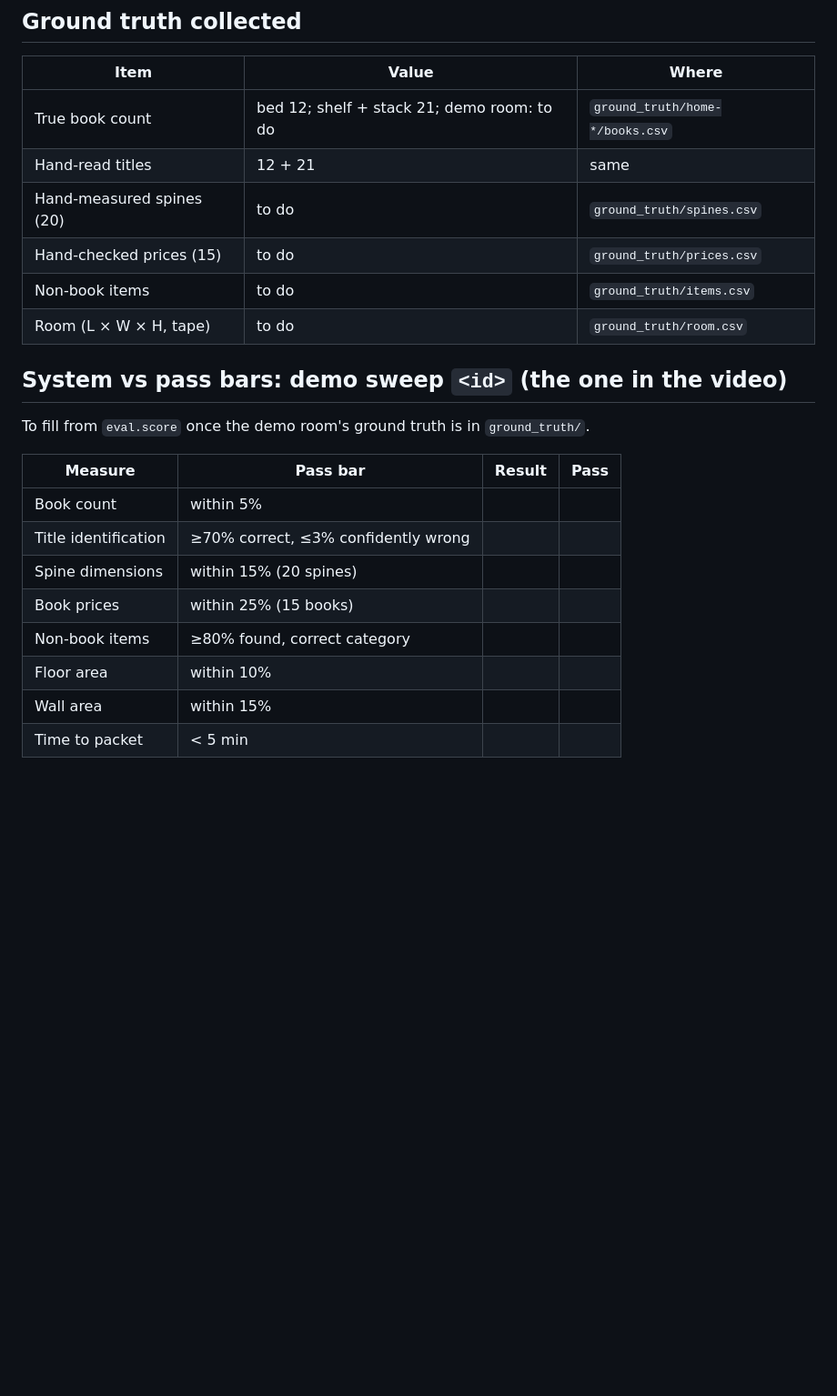
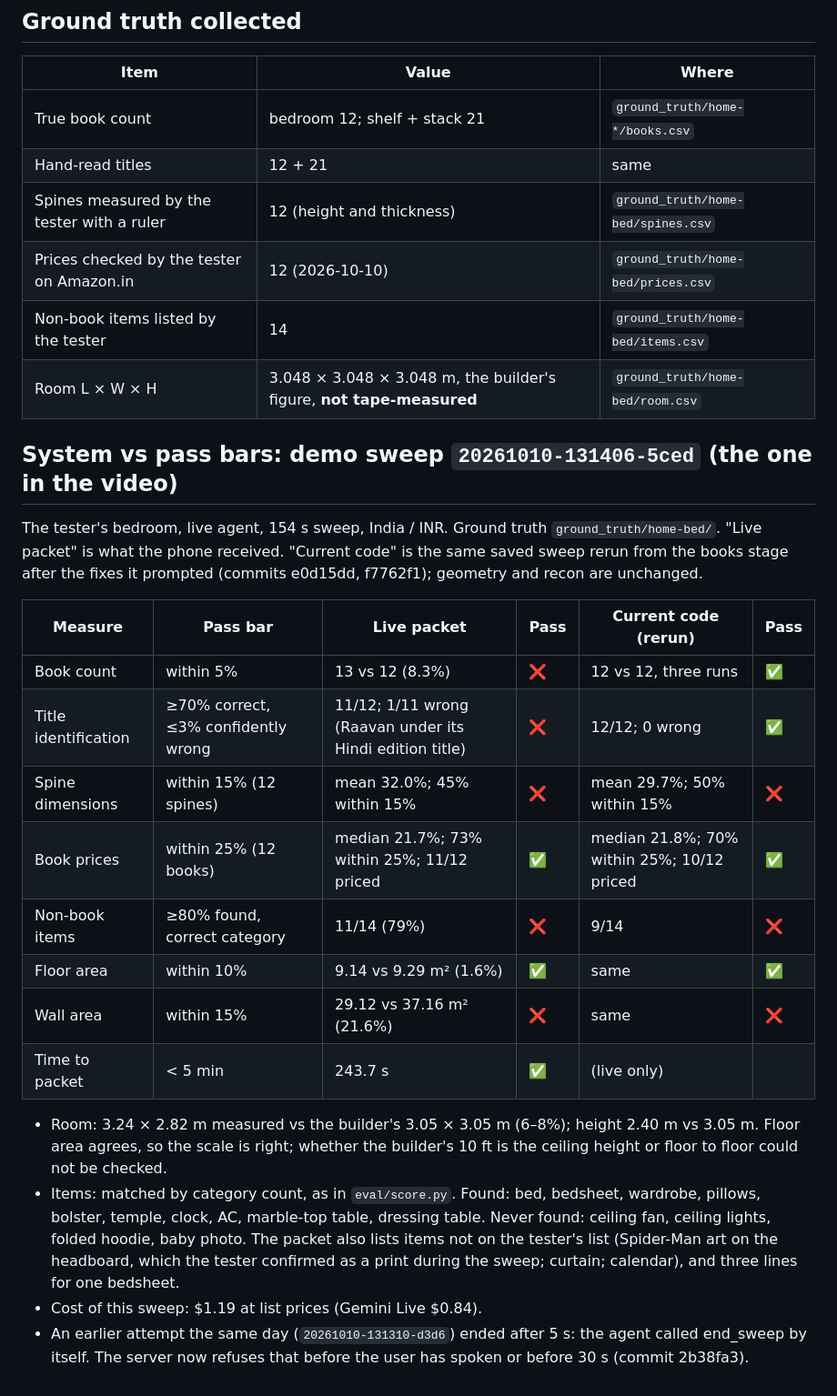
Before and after one commit to project-robin/library-contents-claim-agent, a Markdown page: docs/RESULTS.md, the part around one of its changes. Shown at 91% size. Drawn GitHub-style; blank space fills up the shorter version.

```diff
--- a/docs/RESULTS.md
+++ b/docs/RESULTS.md
@@ -77,24 +78,36 @@ no text, 1 resolved to a different Poirot title (flagged).
 
 | Item | Value | Where |
 |---|---|---|
-| True book count | bed 12; shelf + stack 21; demo room: to do | `ground_truth/home-*/books.csv` |
+| True book count | bedroom 12; shelf + stack 21 | `ground_truth/home-*/books.csv` |
 | Hand-read titles | 12 + 21 | same |
-| Hand-measured spines (20) | to do | `ground_truth/spines.csv` |
-| Hand-checked prices (15) | to do | `ground_truth/prices.csv` |
-| Non-book items | to do | `ground_truth/items.csv` |
-| Room (L × W × H, tape) | to do | `ground_truth/room.csv` |
+| Spines measured by the tester with a ruler | 12 (height and thickness) | `ground_truth/home-bed/spines.csv` |
+| Prices checked by the tester on Amazon.in | 12 (2026-10-10) | `ground_truth/home-bed/prices.csv` |
+| Non-book items listed by the tester | 14 | `ground_truth/home-bed/items.csv` |
+| Room L × W × H | 3.048 × 3.048 × 3.048 m, the builder's figure, **not tape-measured** | `ground_truth/home-bed/room.csv` |
 
-## System vs pass bars: demo sweep `<id>` (the one in the video)
+## System vs pass bars: demo sweep `20261010-131406-5ced` (the one in the video)
 
-To fill from `eval.score` once the demo room's ground truth is in `ground_truth/`.
+The tester's bedroom, live agent, 154 s sweep, India / INR. Ground truth `ground_truth/home-bed/`.
+"Live packet" is what the phone received. "Current code" is the same saved sweep rerun from the books stage after
+the fixes it prompted (commits e0d15dd, f7762f1); geometry and recon are unchanged.
 
-| Measure | Pass bar | Result | Pass |
-|---|---|---|---|
-| Book count | within 5% | | |
-| Title identification | ≥70% correct, ≤3% confidently wrong | | |
-| Spine dimensions | within 15% (20 spines) | | |
-| Book prices | within 25% (15 books) | | |
-| Non-book items | ≥80% found, correct category | | |
-| Floor area | within 10% | | |
-| Wall area | within 15% | | |
-| Time to packet | < 5 min | | |
+| Measure | Pass bar | Live packet | Pass | Current code (rerun) | Pass |
+|---|---|---|---|---|---|
+| Book count | within 5% | 13 vs 12 (8.3%) | ❌ | 12 vs 12, three runs | ✅ |
+| Title identification | ≥70% correct, ≤3% confidently wrong | 11/12; 1/11 wrong (Raavan under its Hindi edition title) | ❌ | 12/12; 0 wrong | ✅ |
+| Spine dimensions | within 15% (12 spines) | mean 32.0%; 45% within 15% | ❌ | mean 29.7%; 50% within 15% | ❌ |
+| Book prices | within 25% (12 books) | median 21.7%; 73% within 25%; 11/12 priced | ✅ | median 21.8%; 70% within 25%; 10/12 priced | ✅ |
+| Non-book items | ≥80% found, correct category | 11/14 (79%) | ❌ | 9/14 | ❌ |
+| Floor area | within 10% | 9.14 vs 9.29 m² (1.6%) | ✅ | same | ✅ |
+| Wall area | within 15% | 29.12 vs 37.16 m² (21.6%) | ❌ | same | ❌ |
+| Time to packet | < 5 min | 243.7 s | ✅ | (live only) | |
+
+- Room: 3.24 × 2.82 m measured vs the builder's 3.05 × 3.05 m (6–8%); height 2.40 m vs 3.05 m. Floor area agrees,
+  so the scale is right; whether the builder's 10 ft is the ceiling height or floor to floor could not be checked.
+- Items: matched by category count, as in `eval/score.py`. Found: bed, bedsheet, wardrobe, pillows, bolster, temple,
+  clock, AC, marble-top table, dressing table. Never found: ceiling fan, ceiling lights, folded hoodie, baby photo.
+  The packet also lists items not on the tester's list (Spider-Man art on the headboard, which the tester confirmed
+  as a print during the sweep; curtain; calendar), and three lines for one bedsheet.
+- Cost of this sweep: $1.19 at list prices (Gemini Live $0.84).
+- An earlier attempt the same day (`20261010-131310-d3d6`) ended after 5 s: the agent called end_sweep by itself.
+  The server now refuses that before the user has spoken or before 30 s (commit 2b38fa3).
```
Also changed, not shown: other parts of docs/RESULTS.md (+13 -12 lines), docs/DEV_LOG.md (+26 -0 lines), docs/FAILURE_LOG.md (+20 -15 lines).
